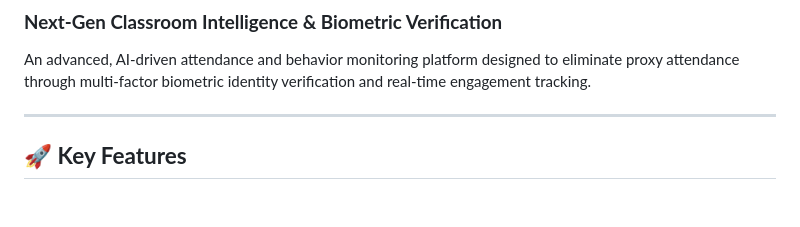
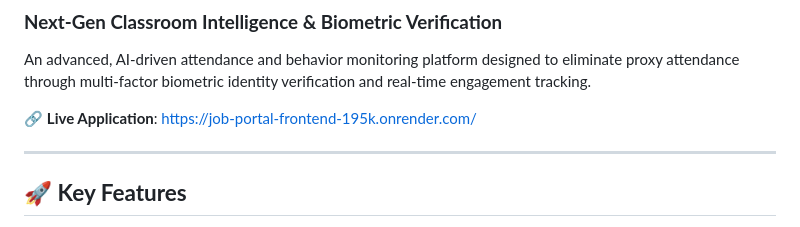
Before and after one commit to bhavanisuresh/Proxy-resistant-attendances-ystem, a Markdown page: README.md, the part around the change. GitHub-like rendering; blank space fills up the shorter version.

Commit message:
docs: add Live Application URL to README.md

```diff
--- a/README.md
+++ b/README.md
@@ -3,6 +3,8 @@
 ### **Next-Gen Classroom Intelligence & Biometric Verification**
 
 An advanced, AI-driven attendance and behavior monitoring platform designed to eliminate proxy attendance through multi-factor biometric identity verification and real-time engagement tracking.
+
+🔗 **Live Application**: [https://job-portal-frontend-195k.onrender.com/](https://job-portal-frontend-195k.onrender.com/)
 
 ---
 
```
